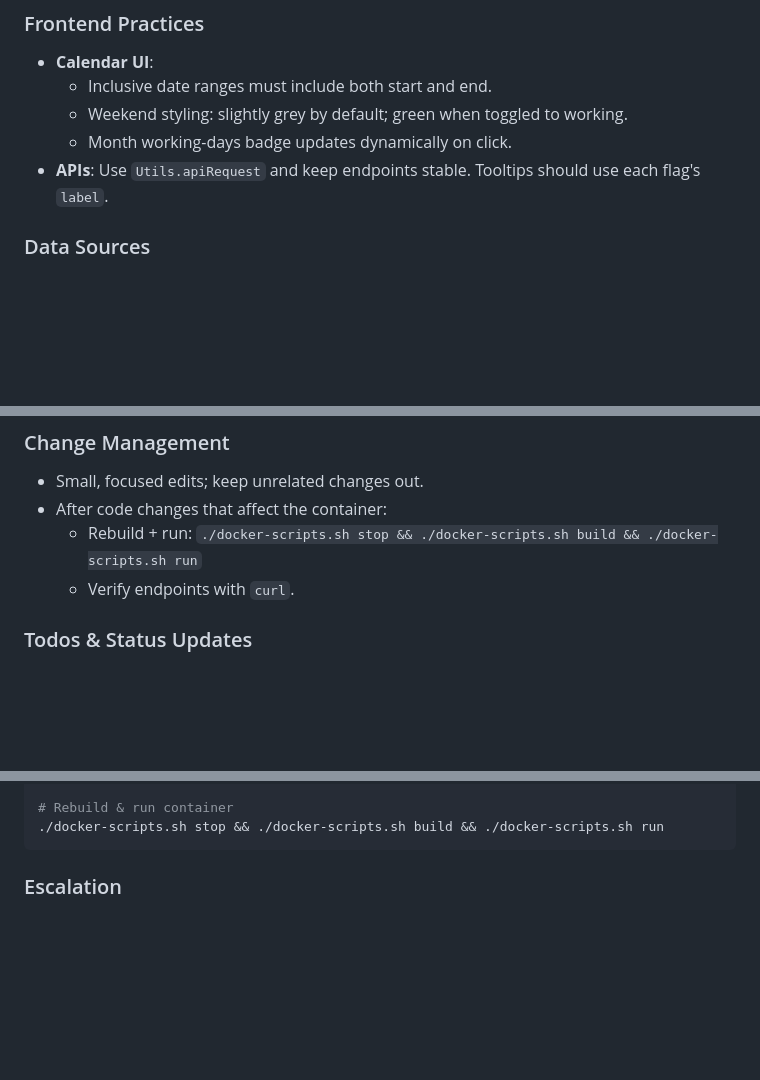
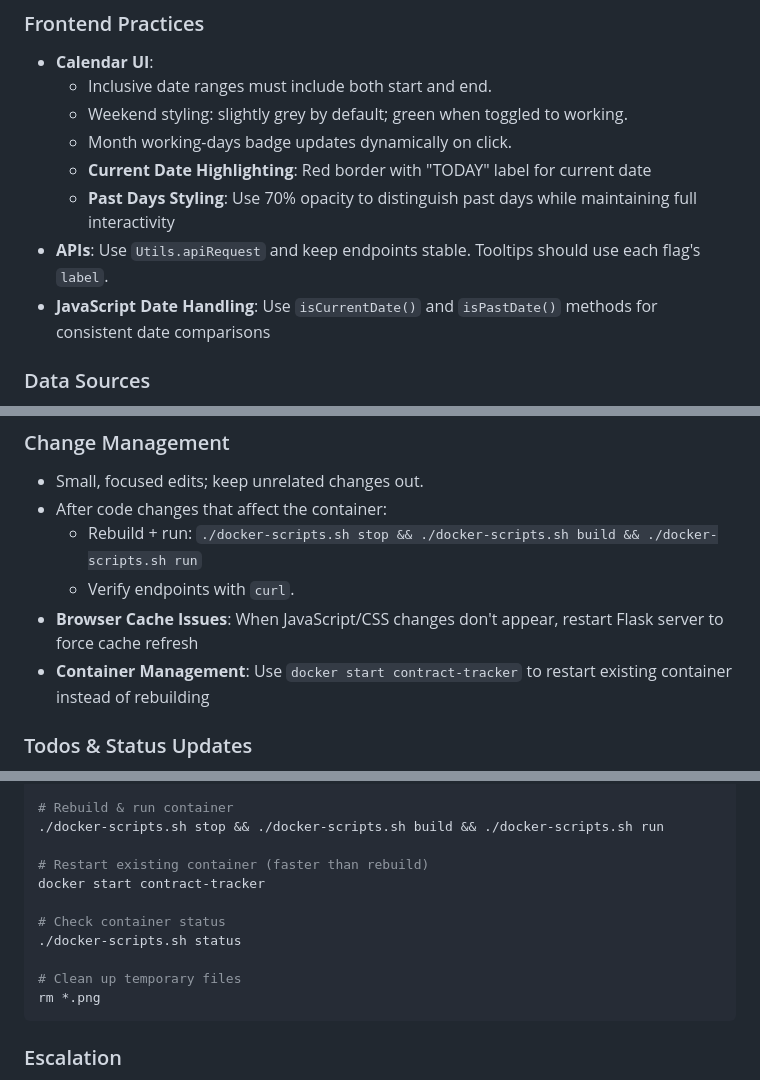
Before and after one commit to it4u-fun/ContractTracker, a Markdown page: Chat_Learn.md, 3 parts joined by grey strips. Rendered like a GitHub page; blank space fills up the shorter version.

Commit message:
docs: Update CHAT_LEARN.md with new ways-of-working from calendar UX improvements
- Add current date highlighting and past days styling practices
- Document JavaScript date handling methods (isCurrentDate, isPastDate)
- Add browser cache troubleshooting and container management tips
- Include useful commands for container restart and cleanup
- Capture learnings from calendar UX enhancement session

Version: 1.3.2

````diff
--- a/Chat_Learn.md
+++ b/Chat_Learn.md
@@ -28,7 +28,10 @@
   - Inclusive date ranges must include both start and end.
   - Weekend styling: slightly grey by default; green when toggled to working.
   - Month working-days badge updates dynamically on click.
+  - **Current Date Highlighting**: Red border with "TODAY" label for current date
+  - **Past Days Styling**: Use 70% opacity to distinguish past days while maintaining full interactivity
 - **APIs**: Use `Utils.apiRequest` and keep endpoints stable. Tooltips should use each flag's `label`.
+- **JavaScript Date Handling**: Use `isCurrentDate()` and `isPastDate()` methods for consistent date comparisons
 
 ### Data Sources
 - **Custom Holidays**: Inclusive date handling; consistent `T00:00:00` parsing for comparison.
@@ -61,6 +64,8 @@
 - After code changes that affect the container:
   - Rebuild + run: `./docker-scripts.sh stop && ./docker-scripts.sh build && ./docker-scripts.sh run`
   - Verify endpoints with `curl`.
+- **Browser Cache Issues**: When JavaScript/CSS changes don't appear, restart Flask server to force cache refresh
+- **Container Management**: Use `docker start contract-tracker` to restart existing container instead of rebuilding
 
 ### Todos & Status Updates
 - Maintain a short, actionable TODO list for multi-step tasks.
@@ -88,6 +93,15 @@ curl -s http://localhost:5000/api/praewood/cache | jq '{success, total_dates: (.
 
 # Rebuild & run container
 ./docker-scripts.sh stop && ./docker-scripts.sh build && ./docker-scripts.sh run
+
+# Restart existing container (faster than rebuild)
+docker start contract-tracker
+
+# Check container status
+./docker-scripts.sh status
+
+# Clean up temporary files
+rm *.png
 ```
 
 ### Escalation
````
